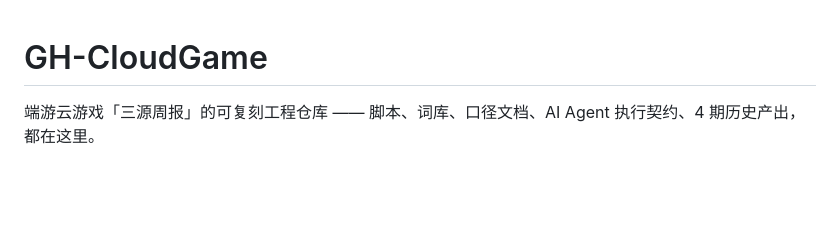
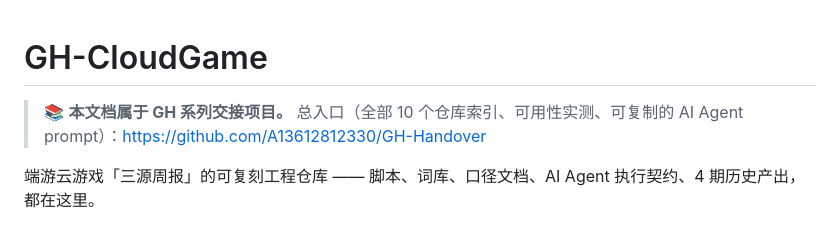
Before and after one commit to A13612812330/GH-CloudGame, a Markdown page: README.md, the part around the change. GitHub-like rendering; blank space fills up the shorter version.

Commit message:
docs: 顶部加 GH 系列交接总入口链接

```diff
--- a/README.md
+++ b/README.md
@@ -1,4 +1,6 @@
 # GH-CloudGame
+
+> 📚 **本文档属于 GH 系列交接项目。** 总入口（全部 10 个仓库索引、可用性实测、可复制的 AI Agent prompt）：https://github.com/A13612812330/GH-Handover
 
 端游云游戏「三源周报」的可复刻工程仓库 —— 脚本、词库、口径文档、AI Agent 执行契约、4 期历史产出，都在这里。
 
```
